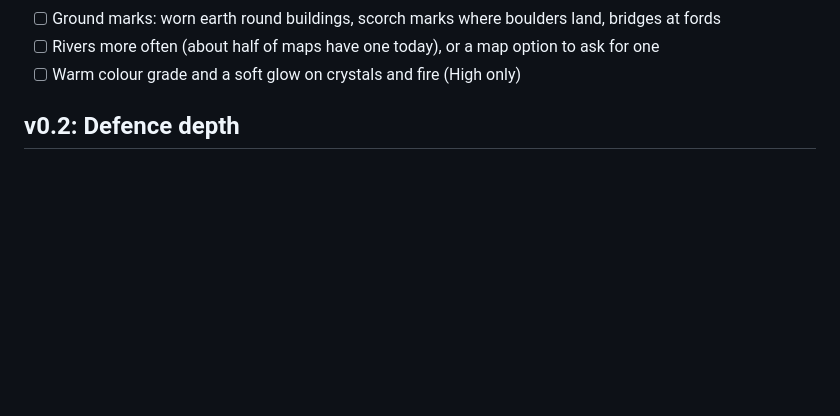
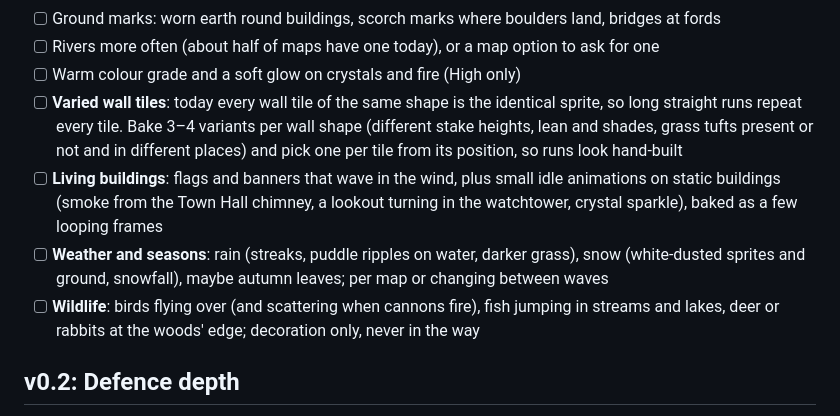
Before and after one commit to chopki/test-game, a Markdown page: docs/ROADMAP.md, the part around the change. GitHub-like rendering; blank space fills up the shorter version.

Commit message:
Roadmap: varied wall tiles, living buildings, weather and seasons, wildlife
Co-Authored-By: Claude Opus 5.5 <noreply@anthropic.com>
Claude-Session: https://claude.ai/code/session_013iFYB9zymLNq5vKRbhuUPS

```diff
--- a/docs/ROADMAP.md
+++ b/docs/ROADMAP.md
@@ -73,6 +73,16 @@ Pre-rendered sprites on a fixed isometric camera (see ARCHITECTURE.md), working
 - [ ] Ground marks: worn earth round buildings, scorch marks where boulders land, bridges at fords
 - [ ] Rivers more often (about half of maps have one today), or a map option to ask for one
 - [ ] Warm colour grade and a soft glow on crystals and fire (High only)
+- [ ] **Varied wall tiles**: today every wall tile of the same shape is the identical sprite, so long straight runs
+      repeat every tile. Bake 3–4 variants per wall shape (different stake heights, lean and shades, grass tufts
+      present or not and in different places) and pick one per tile from its position, so runs look hand-built
+- [ ] **Living buildings**: flags and banners that wave in the wind, plus small idle animations on static
+      buildings (smoke from the Town Hall chimney, a lookout turning in the watchtower, crystal sparkle), baked
+      as a few looping frames
+- [ ] **Weather and seasons**: rain (streaks, puddle ripples on water, darker grass), snow (white-dusted
+      sprites and ground, snowfall), maybe autumn leaves; per map or changing between waves
+- [ ] **Wildlife**: birds flying over (and scattering when cannons fire), fish jumping in streams and lakes, deer
+      or rabbits at the woods' edge; decoration only, never in the way
 
 ## v0.2: Defence depth
 
```
